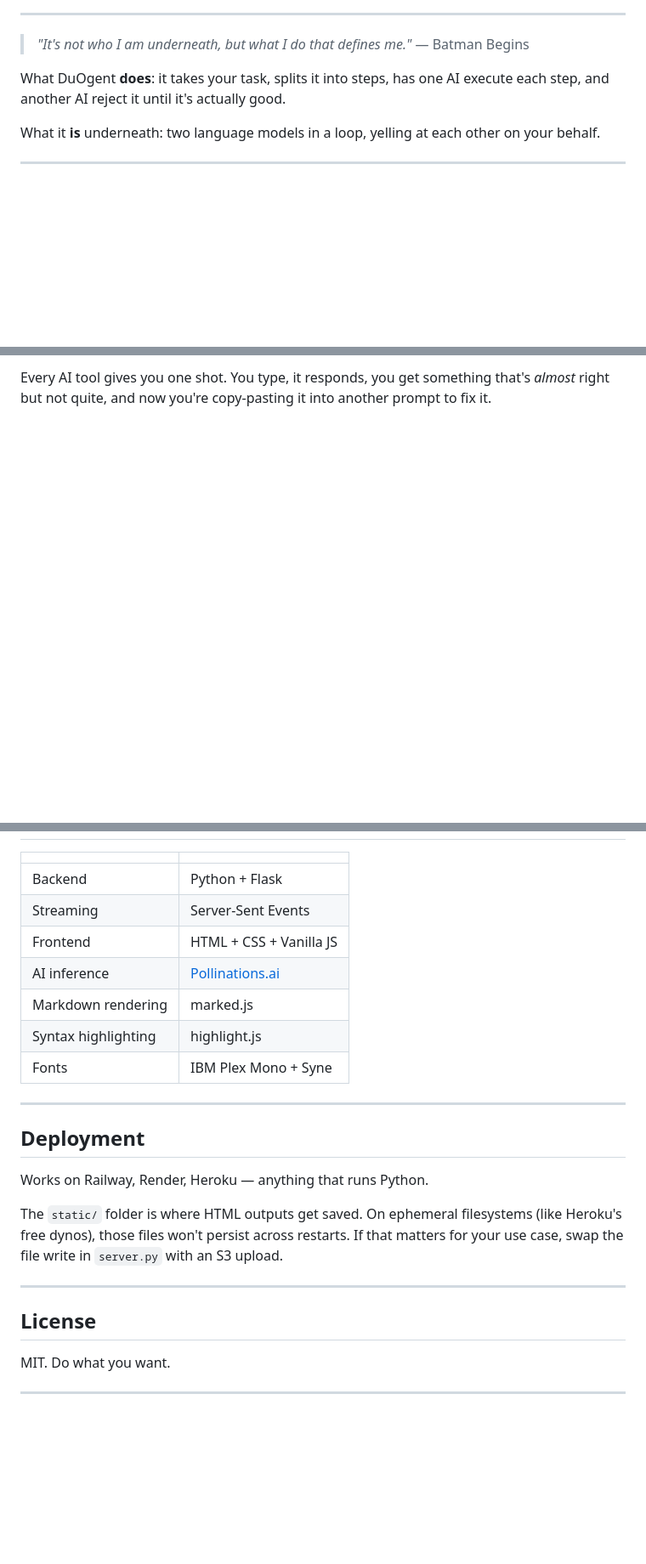
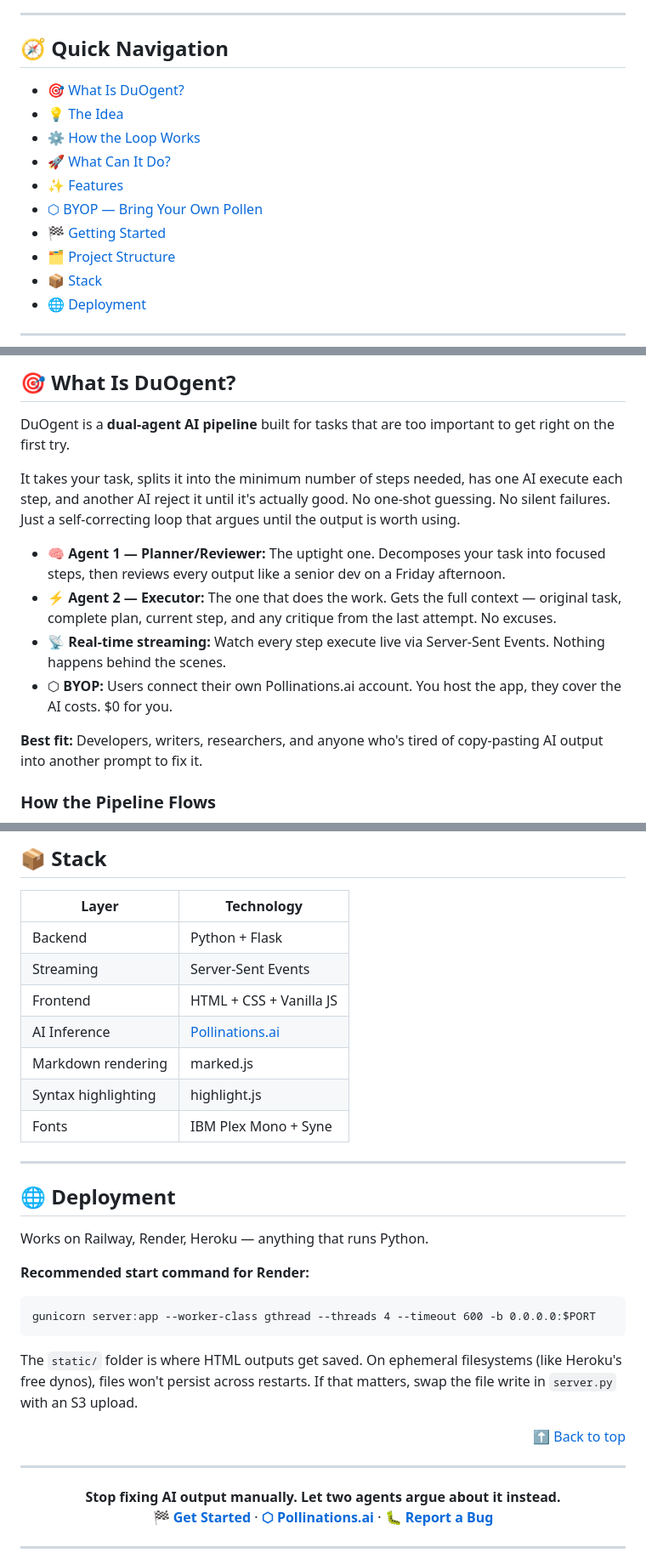
Before and after one commit to iFreaku/DuOgent, a Markdown page: README.md, 3 parts joined by grey strips. Shown at 85% size. Rendered like a GitHub page; blank space fills up the shorter version.

````diff
--- a/README.md
+++ b/README.md
@@ -13,12 +35,18 @@
 
 ---
 
-> *"It's not who I am underneath, but what I do that defines me."*
-> — Batman Begins
+## 🧭 Quick Navigation
 
-What DuOgent **does**: it takes your task, splits it into steps, has one AI execute each step, and another AI reject it until it's actually good.
-
-What it **is** underneath: two language models in a loop, yelling at each other on your behalf.
+- [🎯 What Is DuOgent?](#what-is-duogent)
+- [💡 The Idea](#the-idea)
+- [⚙️ How the Loop Works](#how-the-loop-works)
+- [🚀 What Can It Do?](#what-can-it-do)
+- [✨ Features](#features)
+- [⬡ BYOP — Bring Your Own Pollen](#byop)
+- [🏁 Getting Started](#getting-started)
+- [🗂️ Project Structure](#project-structure)
+- [📦 Stack](#stack)
+- [🌐 Deployment](#deployment)
 
 ---
 
@@ -26,2 +54,16 @@ What it **is** underneath: two language models in a loop, yelling at each other
 
-Every AI tool gives you one shot. You type, it responds, you get something that's *almost* right but not quite, and now you're copy-pasting it into another prompt to fix it.
+## 🎯 What Is DuOgent?
+
+DuOgent is a **dual-agent AI pipeline** built for tasks that are too important to get right on the first try.
+
+It takes your task, splits it into the minimum number of steps needed, has one AI execute each step, and another AI reject it until it's actually good. No one-shot guessing. No silent failures. Just a self-correcting loop that argues until the output is worth using.
+
+- 🧠 **Agent 1 — Planner/Reviewer:** The uptight one. Decomposes your task into focused steps, then reviews every output like a senior dev on a Friday afternoon.
+- ⚡ **Agent 2 — Executor:** The one that does the work. Gets the full context — original task, complete plan, current step, and any critique from the last attempt. No excuses.
+- 📡 **Real-time streaming:** Watch every step execute live via Server-Sent Events. Nothing happens behind the scenes.
+- ⬡ **BYOP:** Users connect their own Pollinations.ai account. You host the app, they cover the AI costs. $0 for you.
+
+**Best fit:** Developers, writers, researchers, and anyone who's tired of copy-pasting AI output into another prompt to fix it.
+
+### How the Pipeline Flows
+
@@ -155,27 +235,39 @@ No node_modules. No webpack config. No `.env` to figure out. Just Python and one
 
-| | |
+## 📦 Stack
+
+| Layer | Technology |
 |---|---|
 | Backend | Python + Flask |
 | Streaming | Server-Sent Events |
 | Frontend | HTML + CSS + Vanilla JS |
-| AI inference | [Pollinations.ai](https://pollinations.ai) |
+| AI Inference | [Pollinations.ai](https://pollinations.ai) |
 | Markdown rendering | marked.js |
 | Syntax highlighting | highlight.js |
 | Fonts | IBM Plex Mono + Syne |
 
 ---
 
-## Deployment
+<a id="deployment"></a>
+
+## 🌐 Deployment
 
 Works on Railway, Render, Heroku — anything that runs Python.
 
-The `static/` folder is where HTML outputs get saved. On ephemeral filesystems (like Heroku's free dynos), those files won't persist across restarts. If that matters for your use case, swap the file write in `server.py` with an S3 upload.
+**Recommended start command for Render:**
+```
+gunicorn server:app --worker-class gthread --threads 4 --timeout 600 -b 0.0.0.0:$PORT
+```
+
+The `static/` folder is where HTML outputs get saved. On ephemeral filesystems (like Heroku's free dynos), files won't persist across restarts. If that matters, swap the file write in `server.py` with an S3 upload.
+
+<p align="right"><a href="#top">⬆️ Back to top</a></p>
 
 ---
 
-## License
-
-MIT. Do what you want.
+<p align="center">
+  <strong>Stop fixing AI output manually. Let two agents argue about it instead.</strong><br/>
+  <a href="#getting-started"><strong>🏁 Get Started</strong></a> · <a href="https://pollinations.ai"><strong>⬡ Pollinations.ai</strong></a> · <a href="https://github.com/iFreaku/DuOgent/issues"><strong>🐛 Report a Bug</strong></a>
+</p>
 
 ---
 
````
Also changed, not shown: other parts of README.md (+129 -69 lines).
